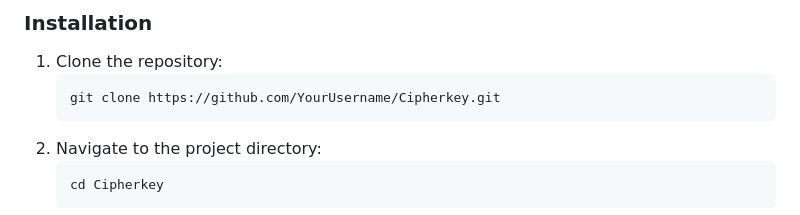
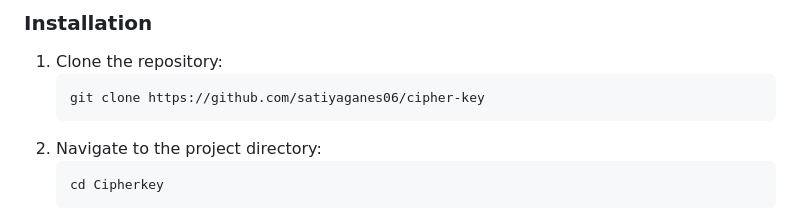
Before and after one commit to satiyaganes06/team-cyberX-Astro-NACSA, a Markdown page: README.md, the part around the change. Drawn GitHub-style.

```diff
--- a/README.md
+++ b/README.md
@@ -61,7 +61,7 @@
   <h3>Installation</h3>
   <ol>
     <li>Clone the repository:</li>
-    <pre><code>git clone https://github.com/YourUsername/Cipherkey.git</code></pre>
+    <pre><code>git clone https://github.com/satiyaganes06/cipher-key</code></pre>
     <li>Navigate to the project directory:</li>
     <pre><code>cd Cipherkey</code></pre>
     <li>Install dependencies and set up the environment as per the README instructions.</li>
```
